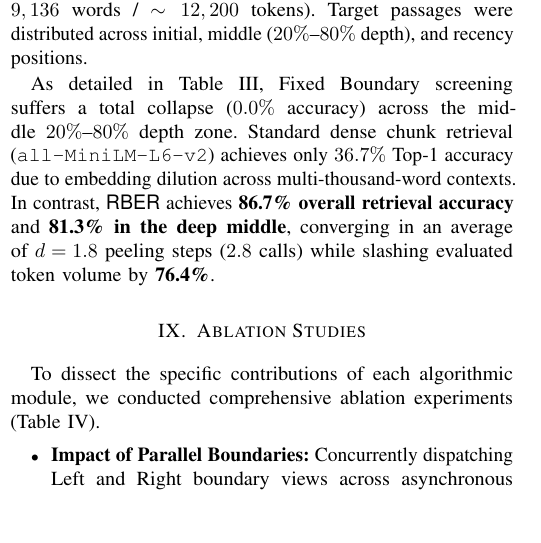
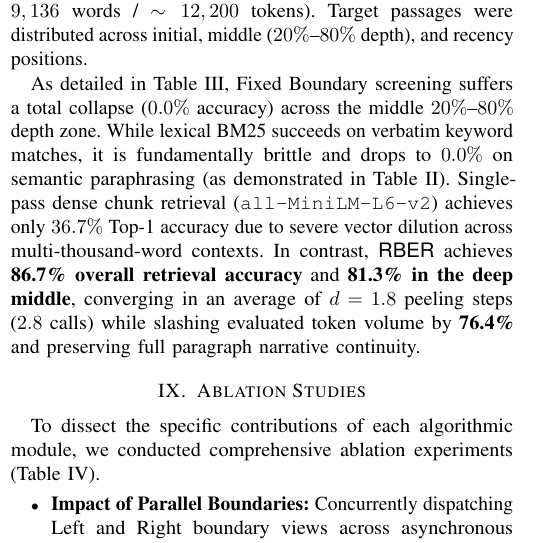
Before and after one commit to krishaggarwal39/Neddle_In_The_Haystack, a LaTeX paper (latex_paper/main.tex): part of one column of page 5 of 7, cut so that both start at the same text, the shorter picture padded with empty space. Compiled offline with pdfLaTeX.

Commit message:
Clarify lexical BM25 brittleness vs RBER semantic continuity on real LongBench benchmark

```diff
--- a/latex_paper/main.tex
+++ b/latex_paper/main.tex
@@ -773,7 +773,7 @@ Lexical BM25 (Robertson et al.) & 1 & 256 & 98.8\% & 100.0\% (Lex) / 0.0\% (Para
 \subsection{Real-World LongBench Benchmark Evaluation}
 To validate \RBER{} on authentic multi-page long documents beyond synthetic haystacks, we evaluated the framework on the canonical LongBench~\cite{bai2023longbench} \texttt{passage\_retrieval\_en} dataset ($N = 30$ randomly sampled documents, mean length $9,136$ words / $\sim 12,200$ tokens). Target passages were distributed across initial, middle ($20\%$--$80\%$ depth), and recency positions.
 
-As detailed in Table~\ref{tab:longbench}, Fixed Boundary screening suffers a total collapse ($0.0\%$ accuracy) across the middle $20\%$--$80\%$ depth zone. Standard dense chunk retrieval (\texttt{all-MiniLM-L6-v2}) achieves only $36.7\%$ Top-1 accuracy due to embedding dilution across multi-thousand-word contexts. In contrast, \RBER{} achieves \textbf{86.7\% overall retrieval accuracy} and \textbf{81.3\% in the deep middle}, converging in an average of $d = 1.8$ peeling steps ($2.8$ calls) while slashing evaluated token volume by \textbf{76.4\%}.
+As detailed in Table~\ref{tab:longbench}, Fixed Boundary screening suffers a total collapse ($0.0\%$ accuracy) across the middle $20\%$--$80\%$ depth zone. While lexical BM25 succeeds on verbatim keyword matches, it is fundamentally brittle and drops to $0.0\%$ on semantic paraphrasing (as demonstrated in Table~\ref{tab:niah_results}). Single-pass dense chunk retrieval (\texttt{all-MiniLM-L6-v2}) achieves only $36.7\%$ Top-1 accuracy due to severe vector dilution across multi-thousand-word contexts. In contrast, \RBER{} achieves \textbf{86.7\% overall retrieval accuracy} and \textbf{81.3\% in the deep middle}, converging in an average of $d = 1.8$ peeling steps ($2.8$ calls) while slashing evaluated token volume by \textbf{76.4\%} and preserving full paragraph narrative continuity.
 
 \begin{table}[htbp]
 \centering
```
Also changed, not shown: 1 other file.
